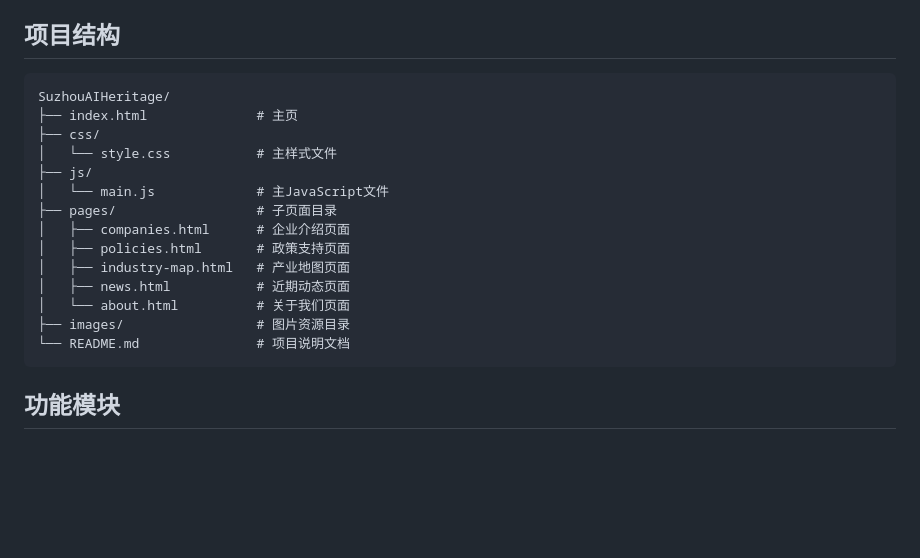
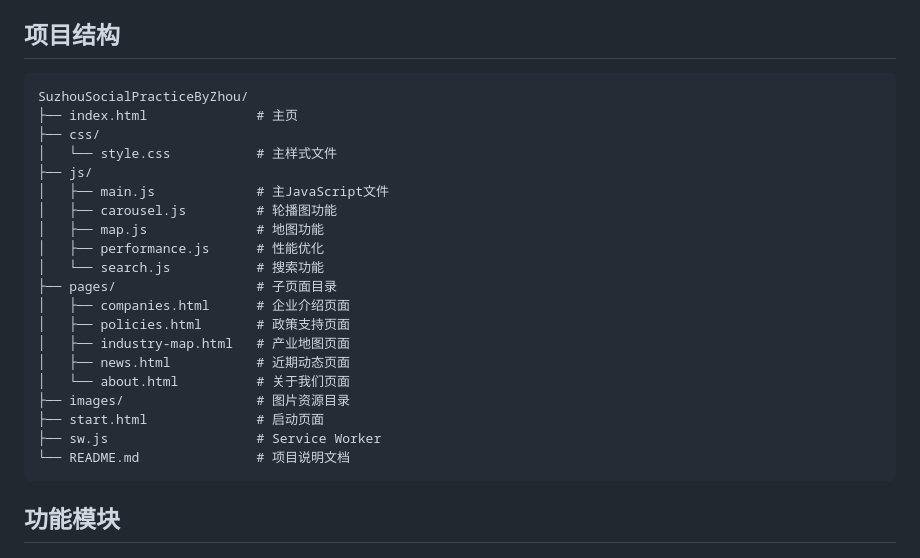
Before and after one commit to DavidChouu/JGSByZhou, a Markdown page: README.md, the part around the change. Rendered like a GitHub page; blank space fills up the shorter version.

Commit message:
更新项目名称和仓库引用

````diff
--- a/README.md
+++ b/README.md
@@ -23,12 +23,16 @@
 ## 项目结构
 
 ```
-SuzhouAIHeritage/
+SuzhouSocialPracticeByZhou/
 ├── index.html              # 主页
 ├── css/
 │   └── style.css           # 主样式文件
 ├── js/
-│   └── main.js             # 主JavaScript文件
+│   ├── main.js             # 主JavaScript文件
+│   ├── carousel.js         # 轮播图功能
+│   ├── map.js              # 地图功能
+│   ├── performance.js      # 性能优化
+│   └── search.js           # 搜索功能
 ├── pages/                  # 子页面目录
 │   ├── companies.html      # 企业介绍页面
 │   ├── policies.html       # 政策支持页面
@@ -36,6 +40,8 @@ SuzhouAIHeritage/
 │   ├── news.html           # 近期动态页面
 │   └── about.html          # 关于我们页面
 ├── images/                 # 图片资源目录
+├── start.html              # 启动页面
+├── sw.js                   # Service Worker
 └── README.md               # 项目说明文档
 ```
 
````
Also changed, not shown: PROJECT_SUMMARY.md (+2 -2 lines).
